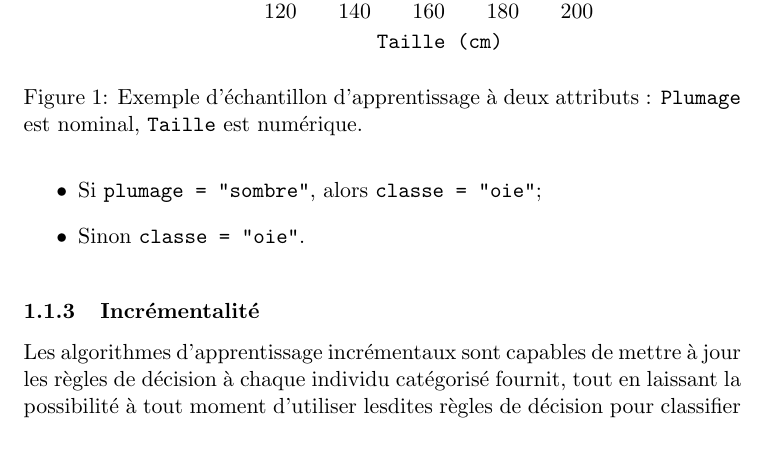
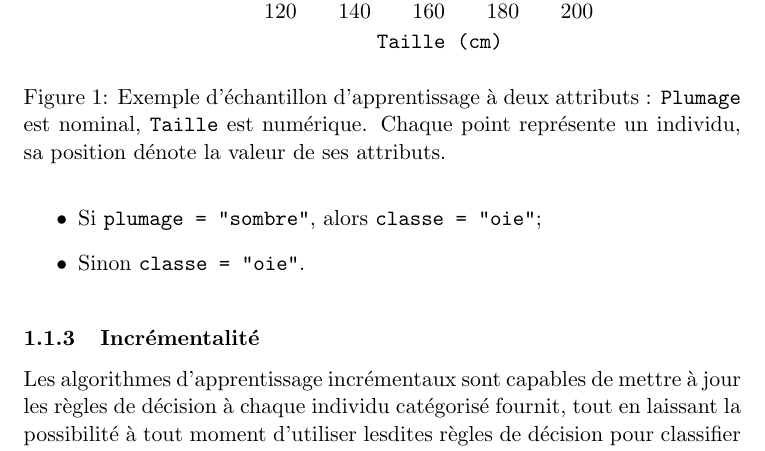
Before and after one commit to LeandreLPP/ep-rapport, a LaTeX paper (ep-rapport.tex, which reads src/partie1.tex): part of page 3 of 11, cut so that both start at the same text. Compiled offline with pdfLaTeX; a LaTeX package or settings file that is missing is left out.

Commit message:
Changegd caption

```diff
--- a/src/partie1.tex
+++ b/src/partie1.tex
@@ -48,7 +48,7 @@
                         \addlegendentry{Cygnes};
                     \end{axis}
                 \end{tikzpicture}
-                \caption{Exemple d'échantillon d'apprentissage à deux attributs : \texttt{Plumage} est nominal, \texttt{Taille} est numérique.}
+                \caption{Exemple d'échantillon d'apprentissage à deux attributs : \texttt{Plumage} est nominal, \texttt{Taille} est numérique. Chaque point représente un individu, sa position dénote la valeur de ses attributs.}
                 \label{fig:example}
             \end{figure}
 
```
